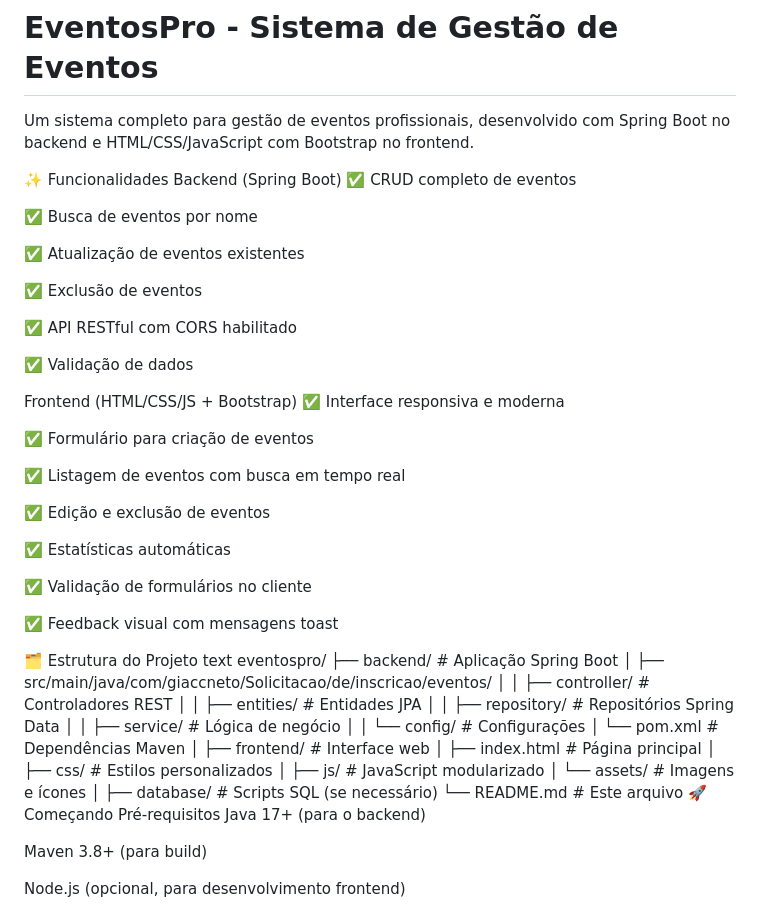
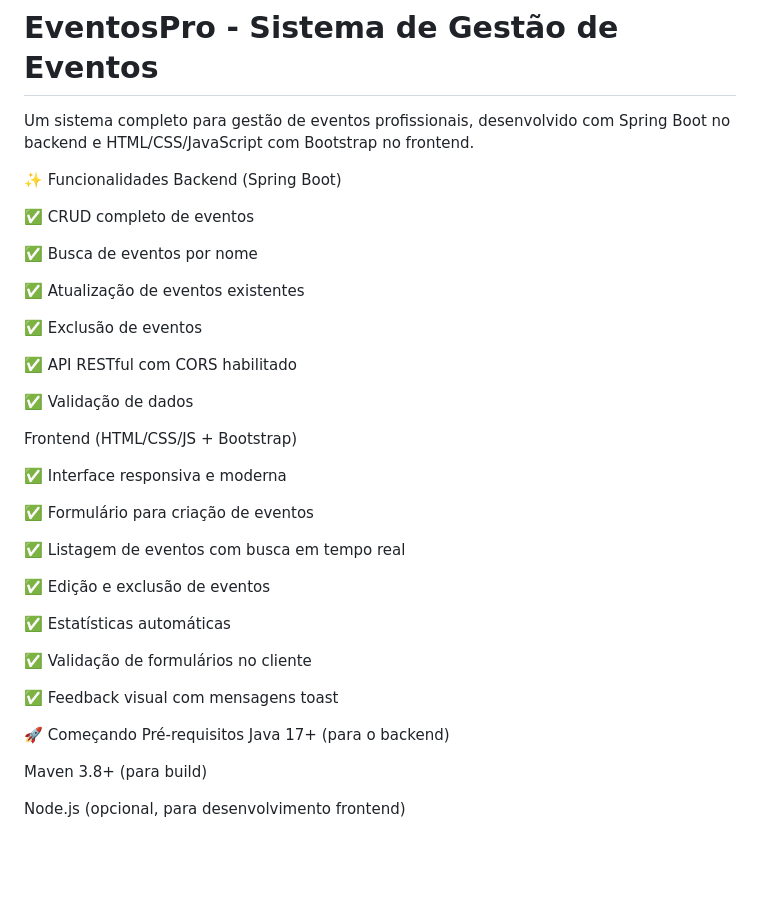
Before and after one commit to giaccneto/Solicitac-o-de-inscri-o-eventos, a Markdown page: README.md, the part around the change printed below. Drawn GitHub-style; blank space fills up the shorter version.

```diff
--- a/README.md
+++ b/README.md
@@ -5,6 +5,7 @@ Um sistema completo para gestão de eventos profissionais, desenvolvido com Spri
 
 ✨ Funcionalidades
 Backend (Spring Boot)
+
 ✅ CRUD completo de eventos
 
 ✅ Busca de eventos por nome
@@ -18,6 +19,7 @@ Backend (Spring Boot)
 ✅ Validação de dados
 
 Frontend (HTML/CSS/JS + Bootstrap)
+
 ✅ Interface responsiva e moderna
 
 ✅ Formulário para criação de eventos
@@ -32,26 +34,7 @@ Frontend (HTML/CSS/JS + Bootstrap)
 
 ✅ Feedback visual com mensagens toast
 
-🗂️ Estrutura do Projeto
-text
-eventospro/
-├── backend/                 # Aplicação Spring Boot
-│   ├── src/main/java/com/giaccneto/Solicitacao/de/inscricao/eventos/
-│   │   ├── controller/     # Controladores REST
-│   │   ├── entities/       # Entidades JPA
-│   │   ├── repository/     # Repositórios Spring Data
-│   │   ├── service/        # Lógica de negócio
-│   │   └── config/         # Configurações
-│   └── pom.xml            # Dependências Maven
-│
-├── frontend/               # Interface web
-│   ├── index.html         # Página principal
-│   ├── css/               # Estilos personalizados
-│   ├── js/                # JavaScript modularizado
-│   └── assets/            # Imagens e ícones
-│
-├── database/              # Scripts SQL (se necessário)
-└── README.md             # Este arquivo
+
 🚀 Começando
 Pré-requisitos
 Java 17+ (para o backend)
```
Also changed, not shown: other parts of README.md (+4 -0 lines).
